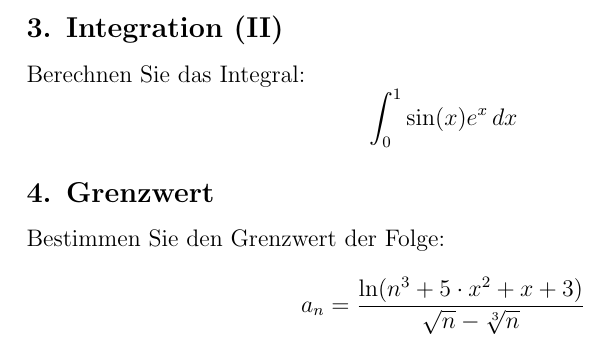
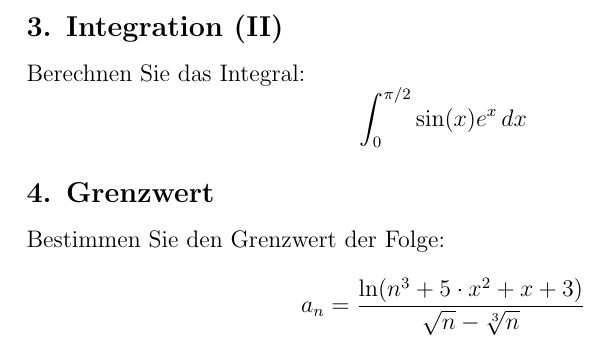
Before and after one commit to mschlund/exercises, a LaTeX problem sheet (exercises.tex): part of page 2 of 2, cut so that both start at the same text. Compiled offline with pdfLaTeX.

Commit message:
change bounds

```diff
--- a/exercises.tex
+++ b/exercises.tex
@@ -35,7 +35,7 @@ Berechnen Sie das Integral:
 \subsection*{3. Integration (II)}
 Berechnen Sie das Integral:
 \[
-\int_0^1 \sin(x) e^x \, dx
+\int_0^{\pi/2} \sin(x) e^x \, dx
 \]
 
 \subsection*{4. Grenzwert}
```
Also changed, not shown: exercises.pdf.
